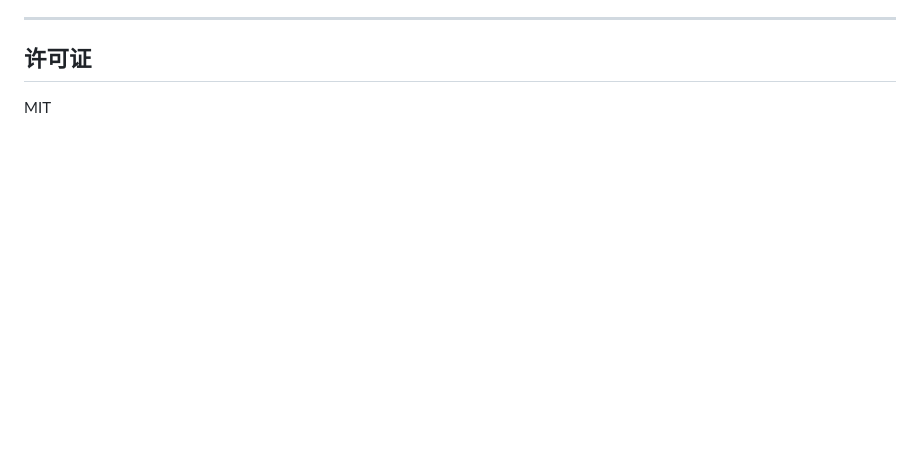
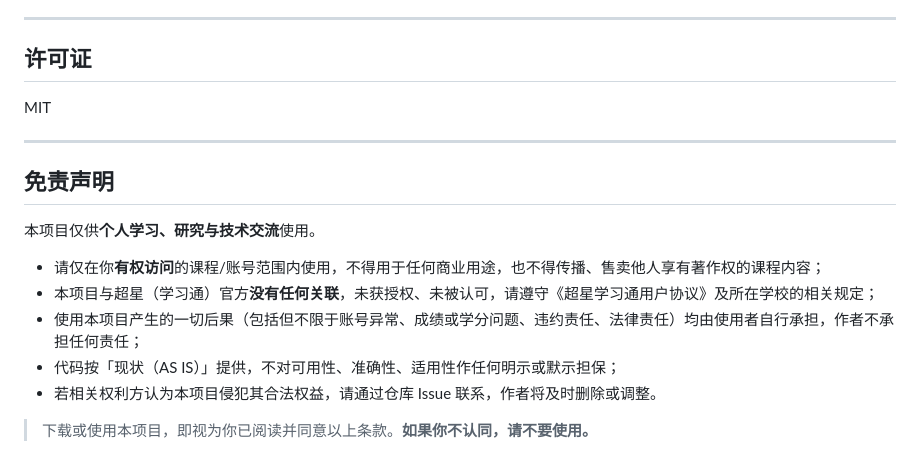
Before and after one commit to foweh/chaoxing-exporter, a Markdown page: README.md, the part around the change. GitHub-like rendering; blank space fills up the shorter version.

Commit message:
docs: 添加免责声明

```diff
--- a/README.md
+++ b/README.md
@@ -135,3 +135,17 @@ D:\xuexit\
 ##  许可证
 
 MIT
+
+---
+
+## 免责声明
+
+本项目仅供**个人学习、研究与技术交流**使用。
+
+- 请仅在你**有权访问**的课程/账号范围内使用，不得用于任何商业用途，也不得传播、售卖他人享有著作权的课程内容；
+- 本项目与超星（学习通）官方**没有任何关联**，未获授权、未被认可，请遵守《超星学习通用户协议》及所在学校的相关规定；
+- 使用本项目产生的一切后果（包括但不限于账号异常、成绩或学分问题、违约责任、法律责任）均由使用者自行承担，作者不承担任何责任；
+- 代码按「现状（AS IS）」提供，不对可用性、准确性、适用性作任何明示或默示担保；
+- 若相关权利方认为本项目侵犯其合法权益，请通过仓库 Issue 联系，作者将及时删除或调整。
+
+> 下载或使用本项目，即视为你已阅读并同意以上条款。**如果你不认同，请不要使用。**
```
